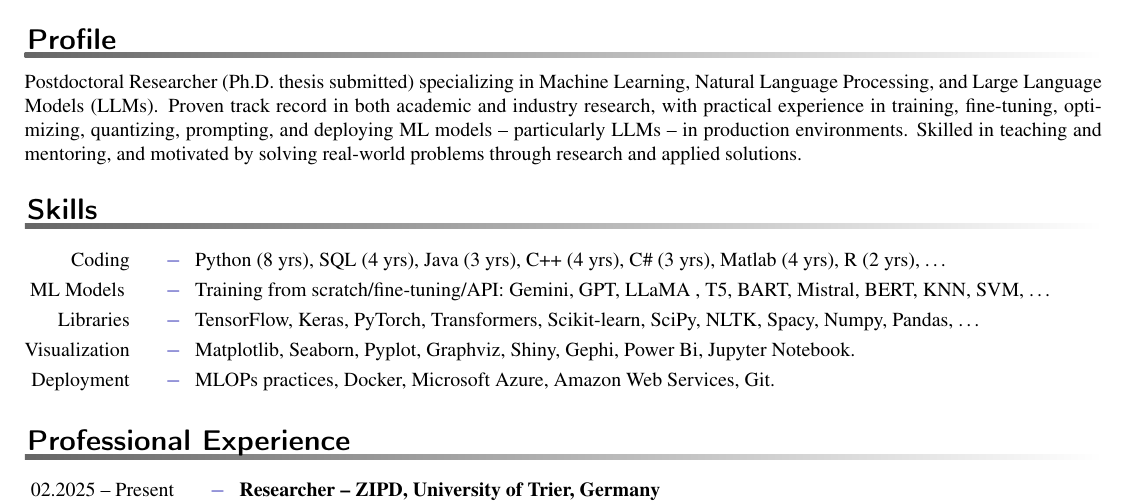
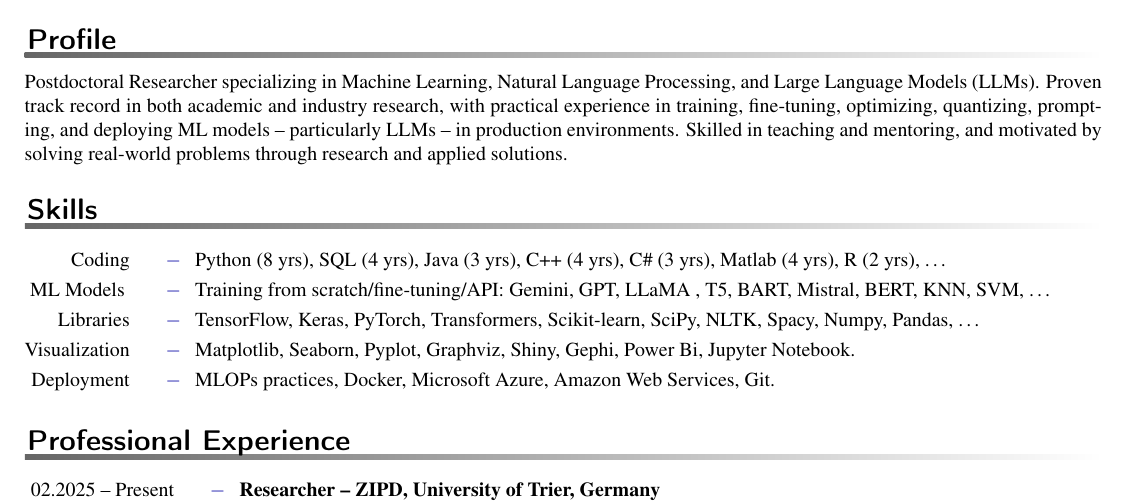
Before and after one commit to YarikMR/cv_latex, a LaTeX CV (Yarik_MR_CV.tex, which reads profile.tex): part of page 1 of 2, cut so that both start at the same text. Compiled offline with pdfLaTeX.

Commit message:
updated profile description

```diff
--- a/profile.tex
+++ b/profile.tex
@@ -8,6 +8,6 @@
 
 \begin{rubric}{Profile}
 \begin{minipage}{\textwidth}
-Postdoctoral Researcher (Ph.D. thesis submitted) specializing in Machine Learning, Natural Language Processing, and Large Language Models (LLMs). Proven track record in both academic and industry research, with practical experience in training, fine-tuning, optimizing, quantizing, prompting, and deploying ML models -- particularly LLMs -- in production environments. Skilled in teaching and mentoring, and motivated by solving real-world problems through research and applied solutions.
+Postdoctoral Researcher specializing in Machine Learning, Natural Language Processing, and Large Language Models (LLMs). Proven track record in both academic and industry research, with practical experience in training, fine-tuning, optimizing, quantizing, prompting, and deploying ML models -- particularly LLMs -- in production environments. Skilled in teaching and mentoring, and motivated by solving real-world problems through research and applied solutions.
 \end{minipage}
 \end{rubric}
```
Also changed, not shown: Yarik_MR_CV.pdf.
